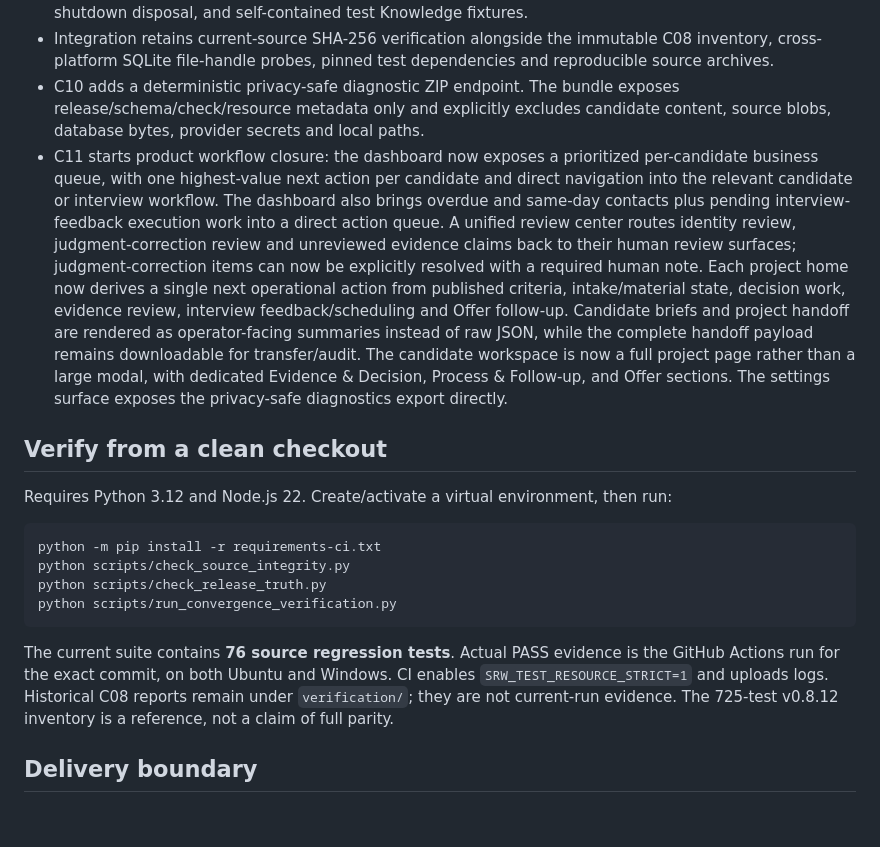
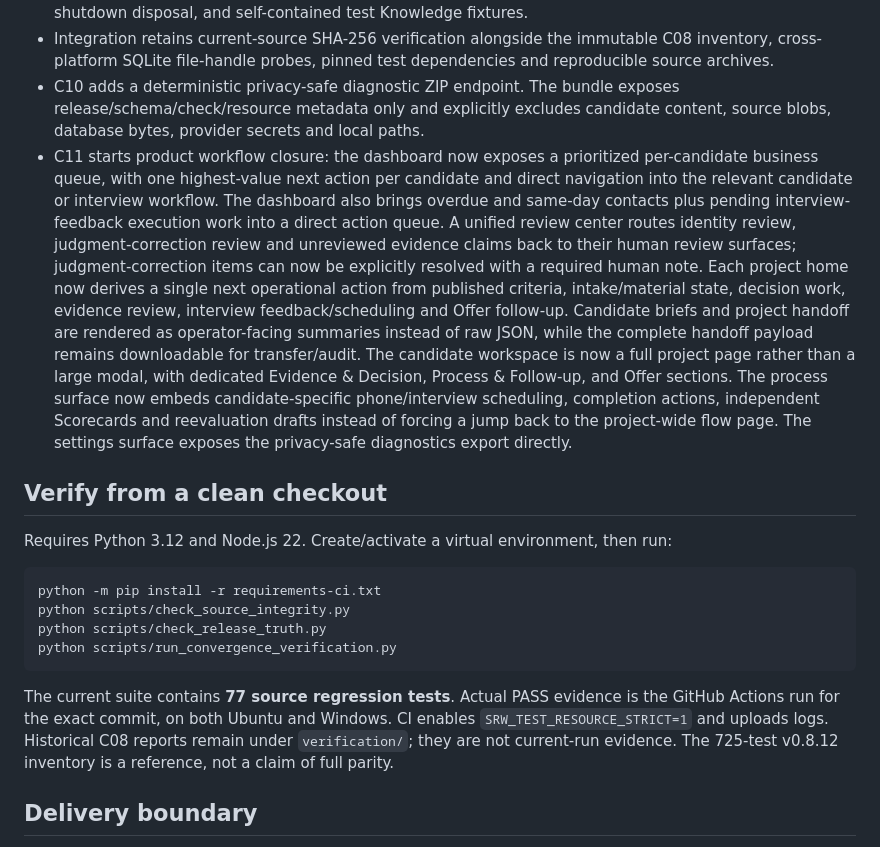
Before and after one commit to ALV522/-SRW-, a Markdown page: README.md, the part around the change. GitHub-like rendering; blank space fills up the shorter version.

Commit message:
docs: describe candidate interview workflow closure

````diff
--- a/README.md
+++ b/README.md
@@ -9,7 +9,7 @@ SRW is a local-first recruitment operations and decision-support workbench. **v0
 - C09 adds local Host/same-origin boundaries, diagnostics, interrupted-backup cleanup, application shutdown disposal, and self-contained test Knowledge fixtures.
 - Integration retains current-source SHA-256 verification alongside the immutable C08 inventory, cross-platform SQLite file-handle probes, pinned test dependencies and reproducible source archives.
 - C10 adds a deterministic privacy-safe diagnostic ZIP endpoint. The bundle exposes release/schema/check/resource metadata only and explicitly excludes candidate content, source blobs, database bytes, provider secrets and local paths.
-- C11 starts product workflow closure: the dashboard now exposes a prioritized per-candidate business queue, with one highest-value next action per candidate and direct navigation into the relevant candidate or interview workflow. The dashboard also brings overdue and same-day contacts plus pending interview-feedback execution work into a direct action queue. A unified review center routes identity review, judgment-correction review and unreviewed evidence claims back to their human review surfaces; judgment-correction items can now be explicitly resolved with a required human note. Each project home now derives a single next operational action from published criteria, intake/material state, decision work, evidence review, interview feedback/scheduling and Offer follow-up. Candidate briefs and project handoff are rendered as operator-facing summaries instead of raw JSON, while the complete handoff payload remains downloadable for transfer/audit. The candidate workspace is now a full project page rather than a large modal, with dedicated Evidence & Decision, Process & Follow-up, and Offer sections. The settings surface exposes the privacy-safe diagnostics export directly.
+- C11 starts product workflow closure: the dashboard now exposes a prioritized per-candidate business queue, with one highest-value next action per candidate and direct navigation into the relevant candidate or interview workflow. The dashboard also brings overdue and same-day contacts plus pending interview-feedback execution work into a direct action queue. A unified review center routes identity review, judgment-correction review and unreviewed evidence claims back to their human review surfaces; judgment-correction items can now be explicitly resolved with a required human note. Each project home now derives a single next operational action from published criteria, intake/material state, decision work, evidence review, interview feedback/scheduling and Offer follow-up. Candidate briefs and project handoff are rendered as operator-facing summaries instead of raw JSON, while the complete handoff payload remains downloadable for transfer/audit. The candidate workspace is now a full project page rather than a large modal, with dedicated Evidence & Decision, Process & Follow-up, and Offer sections. The process surface now embeds candidate-specific phone/interview scheduling, completion actions, independent Scorecards and reevaluation drafts instead of forcing a jump back to the project-wide flow page. The settings surface exposes the privacy-safe diagnostics export directly.
 
 ## Verify from a clean checkout
 
@@ -22,7 +22,7 @@ python scripts/check_release_truth.py
 python scripts/run_convergence_verification.py
 ```
 
-The current suite contains **76 source regression tests**. Actual PASS evidence is the GitHub Actions run for the exact commit, on both Ubuntu and Windows. CI enables `SRW_TEST_RESOURCE_STRICT=1` and uploads logs. Historical C08 reports remain under `verification/`; they are not current-run evidence. The 725-test v0.8.12 inventory is a reference, not a claim of full parity.
+The current suite contains **77 source regression tests**. Actual PASS evidence is the GitHub Actions run for the exact commit, on both Ubuntu and Windows. CI enables `SRW_TEST_RESOURCE_STRICT=1` and uploads logs. Historical C08 reports remain under `verification/`; they are not current-run evidence. The 725-test v0.8.12 inventory is a reference, not a claim of full parity.
 
 ## Delivery boundary
 
````
